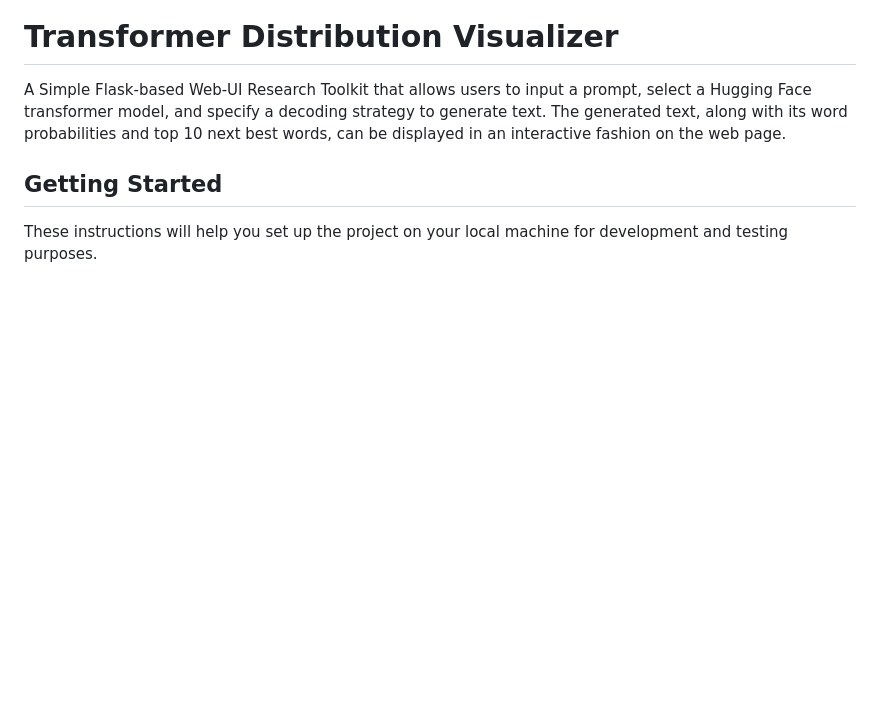
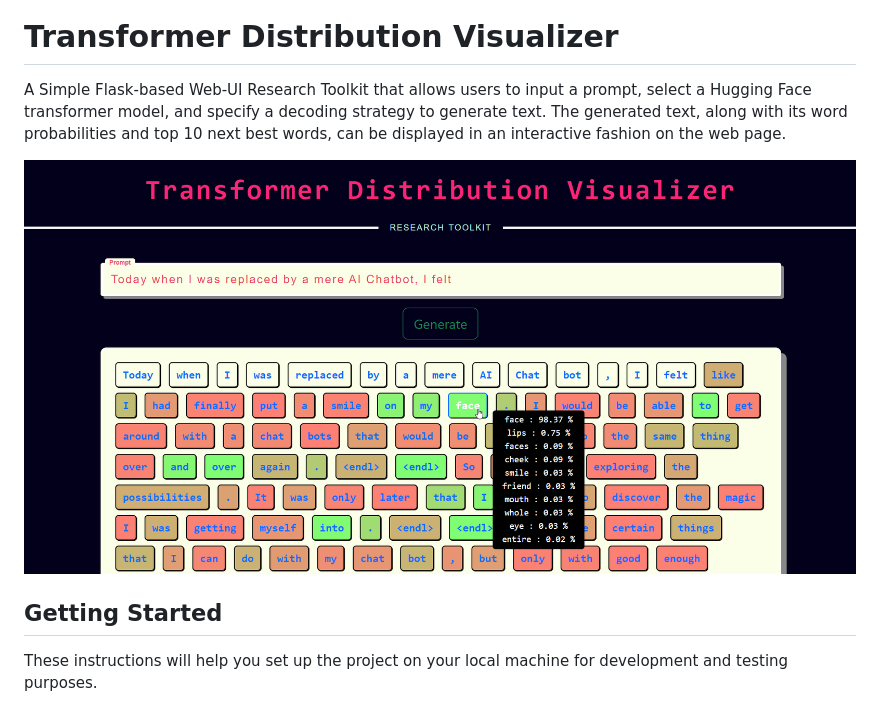
Before and after one commit to aju22/Transformer-Distribution-Visualizer, a Markdown page: README.md, the part around the change. GitHub-like rendering; blank space fills up the shorter version.

```diff
--- a/README.md
+++ b/README.md
@@ -1,6 +1,8 @@
 # Transformer Distribution Visualizer
 
 A Simple Flask-based Web-UI Research Toolkit that allows users to input a prompt, select a Hugging Face transformer model, and specify a decoding strategy to generate text. The generated text, along with its word probabilities and top 10 next best words, can be displayed in an interactive fashion on the web page.
+
+![Demo](gifs/demo.png)
 
 ## Getting Started
 
```
